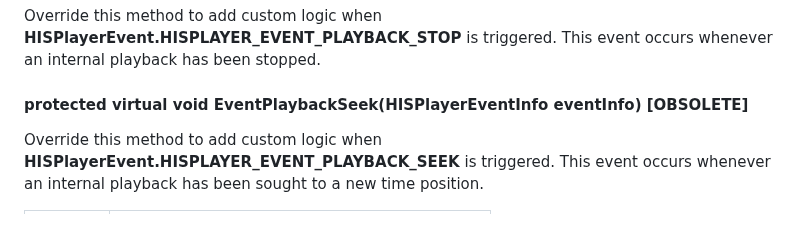
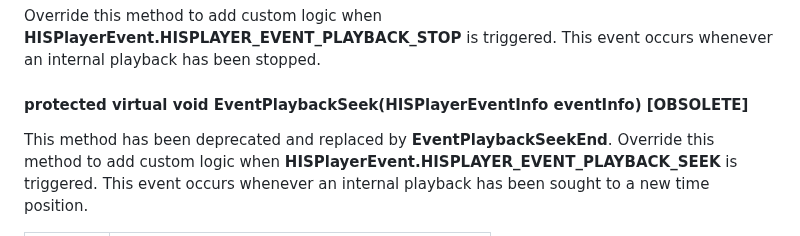
Before and after one commit to HISPlayer/UnityAndroid-SDK, a Markdown page: hisplayer-api.md, the part around the change. Drawn GitHub-style.

```diff
--- a/hisplayer-api.md
+++ b/hisplayer-api.md
@@ -191,6 +191,7 @@ Override this method to add custom logic when **HISPlayerEvent.HISPLAYER_EVENT_P
 This event occurs whenever an internal playback has been stopped.
 
 #### protected virtual void EventPlaybackSeek(HISPlayerEventInfo eventInfo) [OBSOLETE]
+This method has been deprecated and replaced by **EventPlaybackSeekEnd**.
 Override this method to add custom logic when **HISPlayerEvent.HISPLAYER_EVENT_PLAYBACK_SEEK** is triggered.
 This event occurs whenever an internal playback has been sought to a new time position.
 
```
